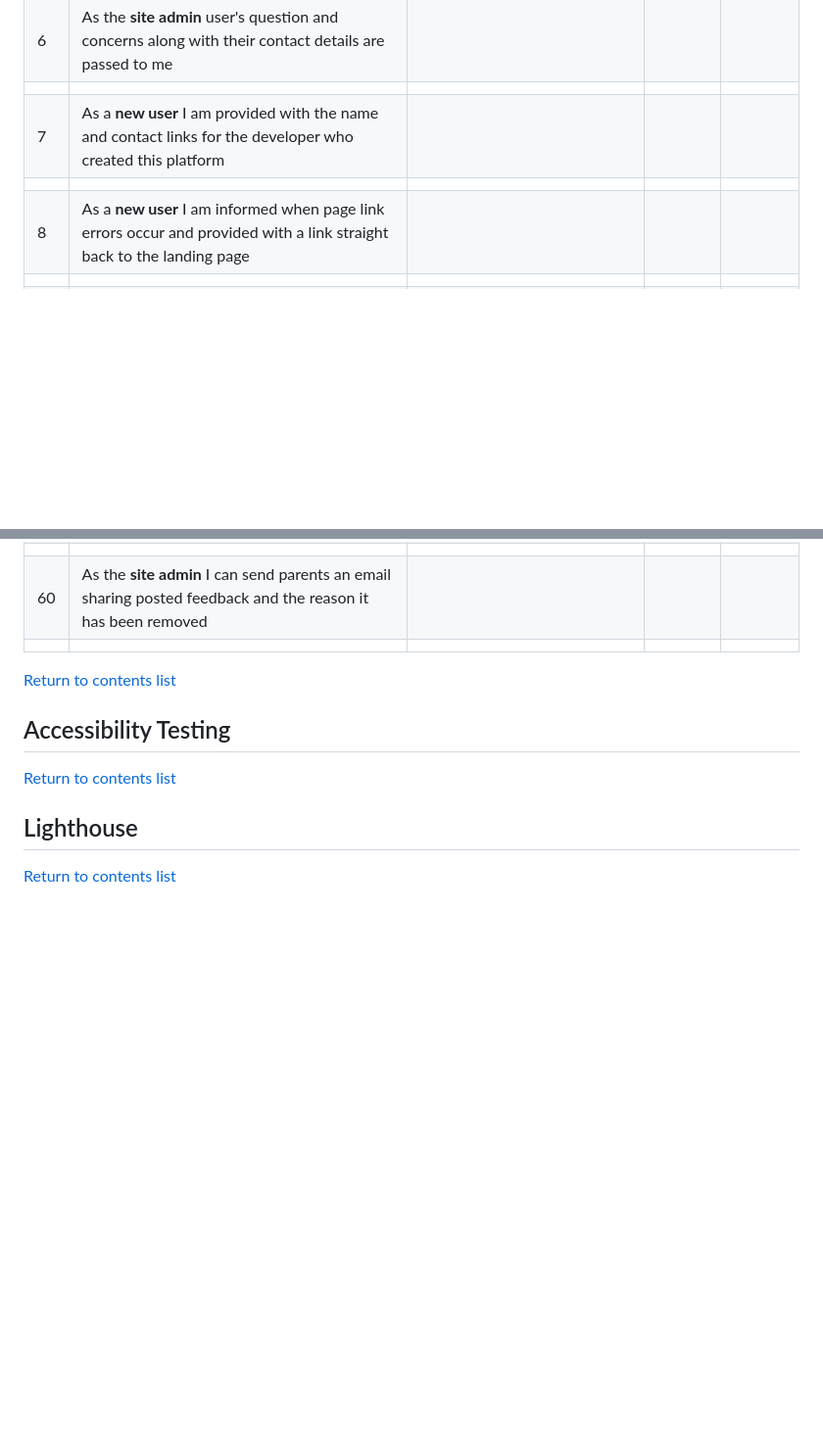
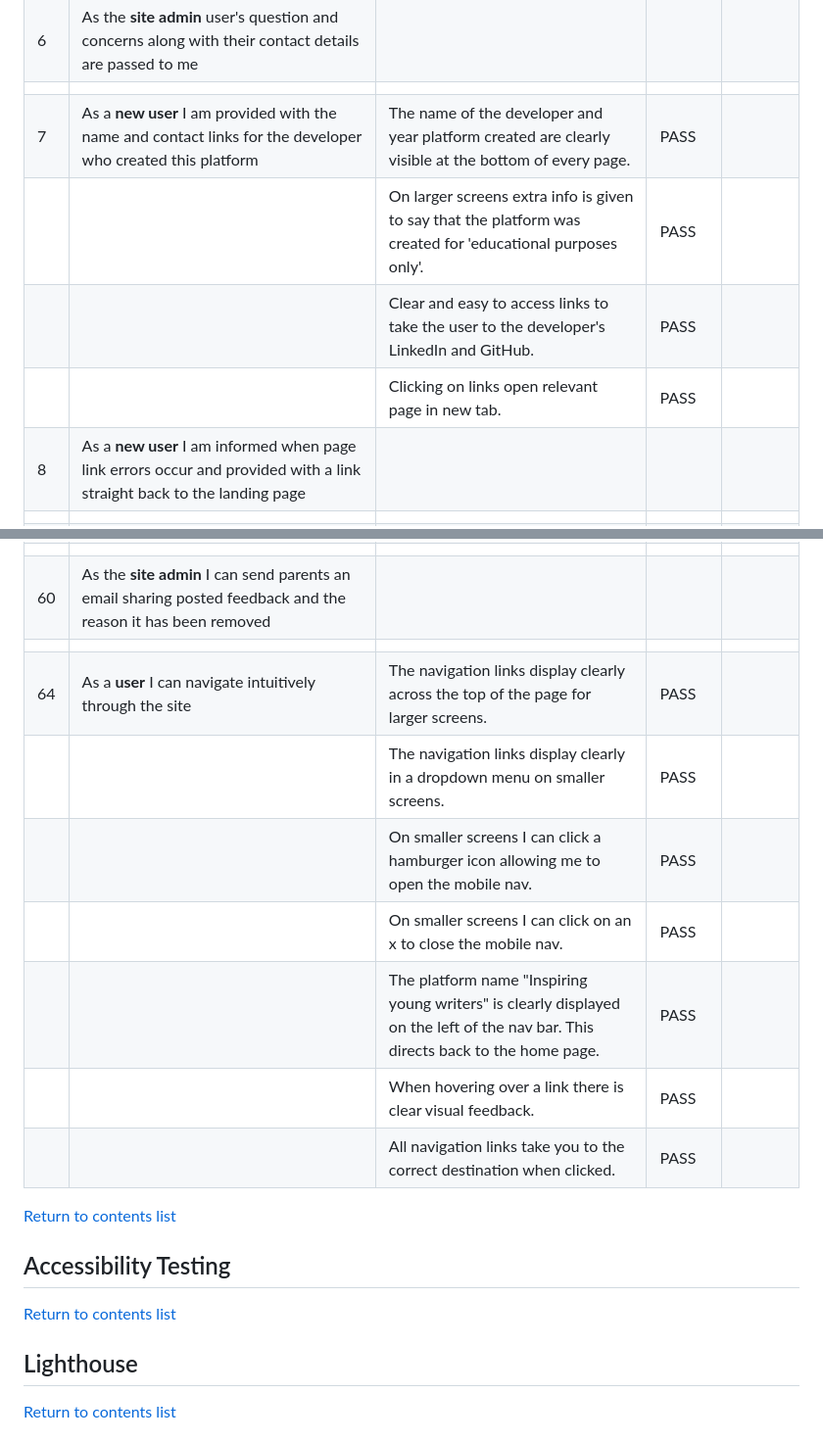
Before and after one commit to GeorginaCarlisle/inspiring-young-writers, a Markdown page: TESTING.md, 2 parts joined by grey strips. Shown: that part at 98% size. GitHub-like rendering; blank space fills up the shorter version.

Commit message:
DOCS: Test User stories 7 and 64

```diff
--- a/TESTING.md
+++ b/TESTING.md
@@ -38,8 +38,10 @@ The acceptance criteria for each user story has been checked on completion (1st
 | | | | | |
 | 6 | As the **site admin** user's question and concerns along with their contact details are passed to me | | | |
 | | | | | |
-| 7 | As a **new user** I am provided with the name and contact links for the developer who created this platform | | | |
-| | | | | |
+| 7 | As a **new user** I am provided with the name and contact links for the developer who created this platform | The name of the developer and year platform created are clearly visible at the bottom of every page. | PASS | |
+| | | On larger screens extra info is given to say that the platform was created for 'educational purposes only'. | PASS | |
+| | | Clear and easy to access links to take the user to the developer's LinkedIn and GitHub. | PASS | |
+| | | Clicking on links open relevant page in new tab. | PASS | |
 | 8 | As a **new user** I am informed when page link errors occur and provided with a link straight back to the landing page | | | |
 | | | | | |
 | 9 | As a **new user** I can easily set up an account | | | |
@@ -146,7 +148,13 @@ The acceptance criteria for each user story has been checked on completion (1st
 | | | | | |
 | 60 | As the **site admin** I can send parents an email sharing posted feedback and the reason it has been removed  | | | |
 | | | | | |
-
+| 64 | As a **user** I can navigate intuitively through the site | The navigation links display clearly across the top of the page for larger screens. | PASS | |
+| | | The navigation links display clearly in a dropdown menu on smaller screens. | PASS | |
+| | | On smaller screens I can click a hamburger icon allowing me to open the mobile nav. | PASS | |
+| | | On smaller screens I can click on an x to close the mobile nav. | PASS | |
+| | | The platform name "Inspiring young writers" is clearly displayed on the left of the nav bar. This directs back to the home page. | PASS | |
+| | | When hovering over a link there is clear visual feedback. | PASS | |
+| | | All navigation links take you to the correct destination when clicked. | PASS | |
 
 [Return to contents list](#contents)
 
```
